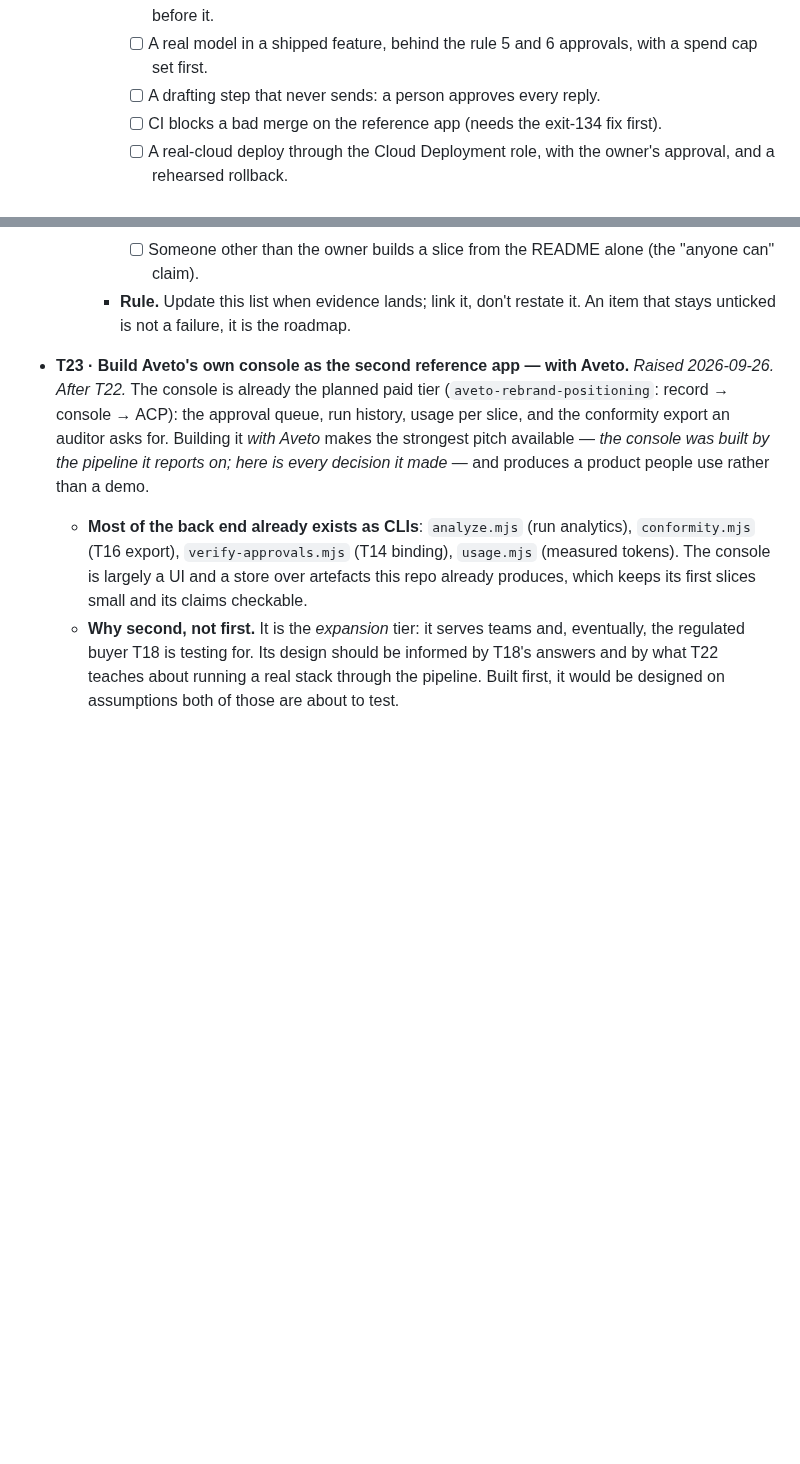
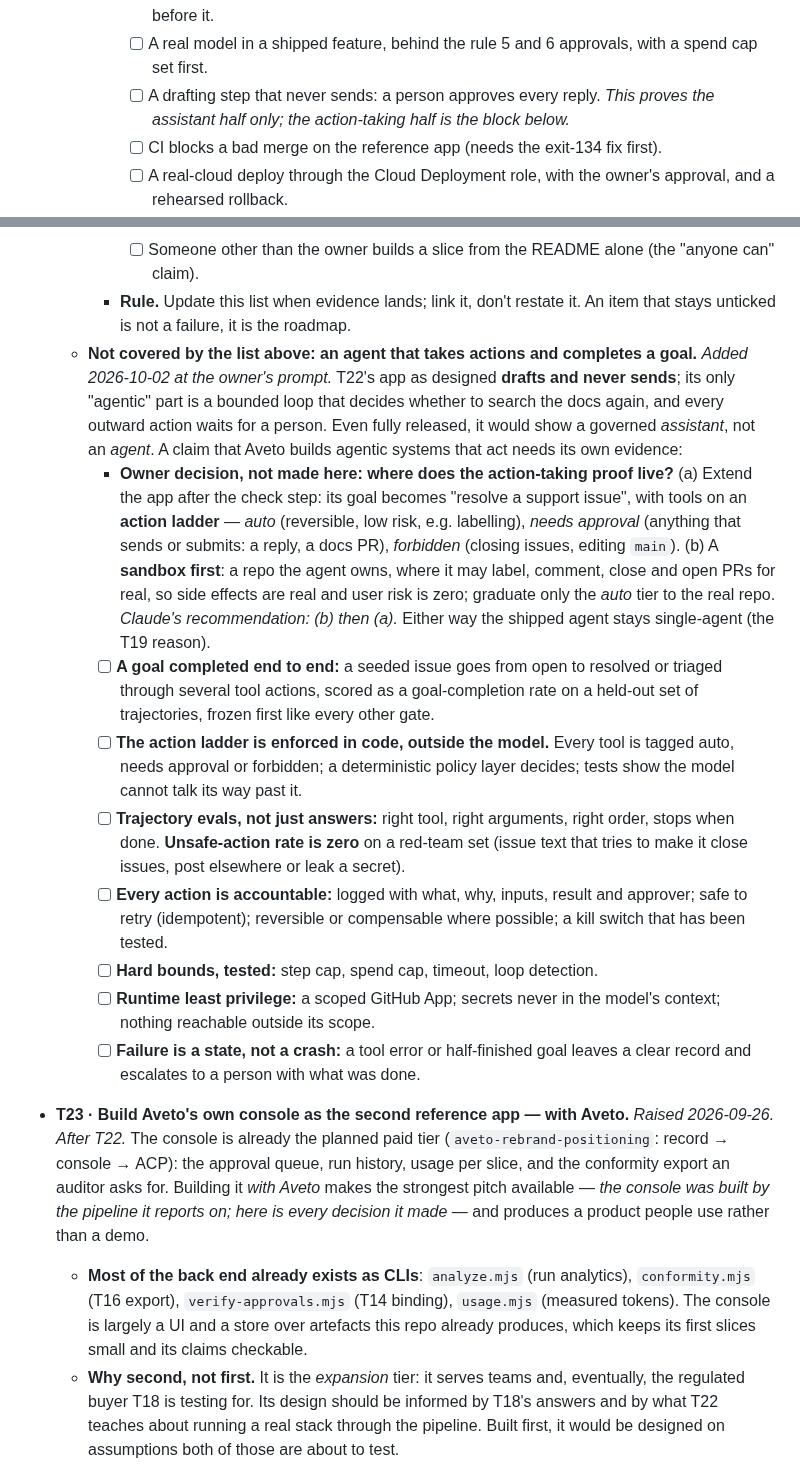
Before and after one commit to gpatwa/agentic-sdlc-playbook, a Markdown page: docs/BACKLOG.md, 2 parts joined by grey strips. Drawn GitHub-style; blank space fills up the shorter version.

Commit message:
T22: the evidence checklist must cover an agent that acts, not only an assistant
T22's reference app drafts and never sends; its only agentic part is a
bounded loop that decides whether to search the docs again, and every outward
action waits for a person. Fully released, it would show a governed assistant.
Adds the missing evidence block for an action-taking agent: a goal completed
end to end, an action ladder enforced in code outside the model, trajectory
evals with a zero unsafe-action rate on a red-team set, accountable and
bounded actions, runtime least privilege, and failure as a recorded state.

Where the proof lives (extend the app, or a sandbox repo first) is recorded as
the owner's decision, with a recommendation.

Co-Authored-By: Claude Sonnet 5.5 <noreply@anthropic.com>

```diff
--- a/docs/BACKLOG.md
+++ b/docs/BACKLOG.md
@@ -1096,6 +1096,8 @@ from the run" pattern as effort / operator / executor / gateCatches.
       - [ ] A real model in a shipped feature, behind the rule 5 and 6
             approvals, with a spend cap set first.
       - [ ] A drafting step that never sends: a person approves every reply.
+            *This proves the assistant half only; the action-taking half is
+            the block below.*
       - [ ] CI blocks a bad merge on the reference app (needs the exit-134
             fix first).
       - [ ] A real-cloud deploy through the Cloud Deployment role, with the
@@ -1113,6 +1115,45 @@ from the run" pattern as effort / operator / executor / gateCatches.
             (the "anyone can" claim).
     - **Rule.** Update this list when evidence lands; link it, don't restate
       it. An item that stays unticked is not a failure, it is the roadmap.
+  - **Not covered by the list above: an agent that takes actions and
+    completes a goal.** *Added 2026-10-02 at the owner's prompt.* T22's app
+    as designed **drafts and never sends**; its only "agentic" part is a
+    bounded loop that decides whether to search the docs again, and every
+    outward action waits for a person. Even fully released, it would show a
+    governed *assistant*, not an *agent*. A claim that Aveto builds agentic
+    systems that act needs its own evidence:
+    - **Owner decision, not made here: where does the action-taking proof
+      live?** (a) Extend the app after the check step: its goal becomes
+      "resolve a support issue", with tools on an **action ladder** — *auto*
+      (reversible, low risk, e.g. labelling), *needs approval* (anything
+      that sends or submits: a reply, a docs PR), *forbidden* (closing
+      issues, editing `main`). (b) A **sandbox first**: a repo the agent owns,
+      where it may label, comment, close and open PRs for real, so side effects
+      are real and user risk is zero; graduate only the *auto* tier to the real
+      repo. *Claude's recommendation: (b) then (a).* Either way the shipped
+      agent stays single-agent (the T19 reason).
+    - [ ] **A goal completed end to end:** a seeded issue goes from open to
+          resolved or triaged through several tool actions, scored as a
+          goal-completion rate on a held-out set of trajectories, frozen first
+          like every other gate.
+    - [ ] **The action ladder is enforced in code, outside the model.** Every
+          tool is tagged auto, needs approval or forbidden; a deterministic
+          policy layer decides; tests show the model cannot talk its way past
+          it.
+    - [ ] **Trajectory evals, not just answers:** right tool, right arguments,
+          right order, stops when done. **Unsafe-action rate is zero** on a
+          red-team set (issue text that tries to make it close issues, post
+          elsewhere or leak a secret).
+    - [ ] **Every action is accountable:** logged with what, why, inputs, result
+          and approver; safe to retry (idempotent); reversible or compensable
+          where possible; a kill switch that has been tested.
+    - [ ] **Hard bounds, tested:** step cap, spend cap, timeout, loop
+          detection.
+    - [ ] **Runtime least privilege:** a scoped GitHub App; secrets never in
+          the model's context; nothing reachable outside its scope.
+    - [ ] **Failure is a state, not a crash:** a tool error or half-finished
+          goal leaves a clear record and escalates to a person with what was
+          done.
 
 - **T23 · Build Aveto's own console as the second reference app — with Aveto.**
   *Raised 2026-09-26. After T22.* The console is already the planned paid tier
```
